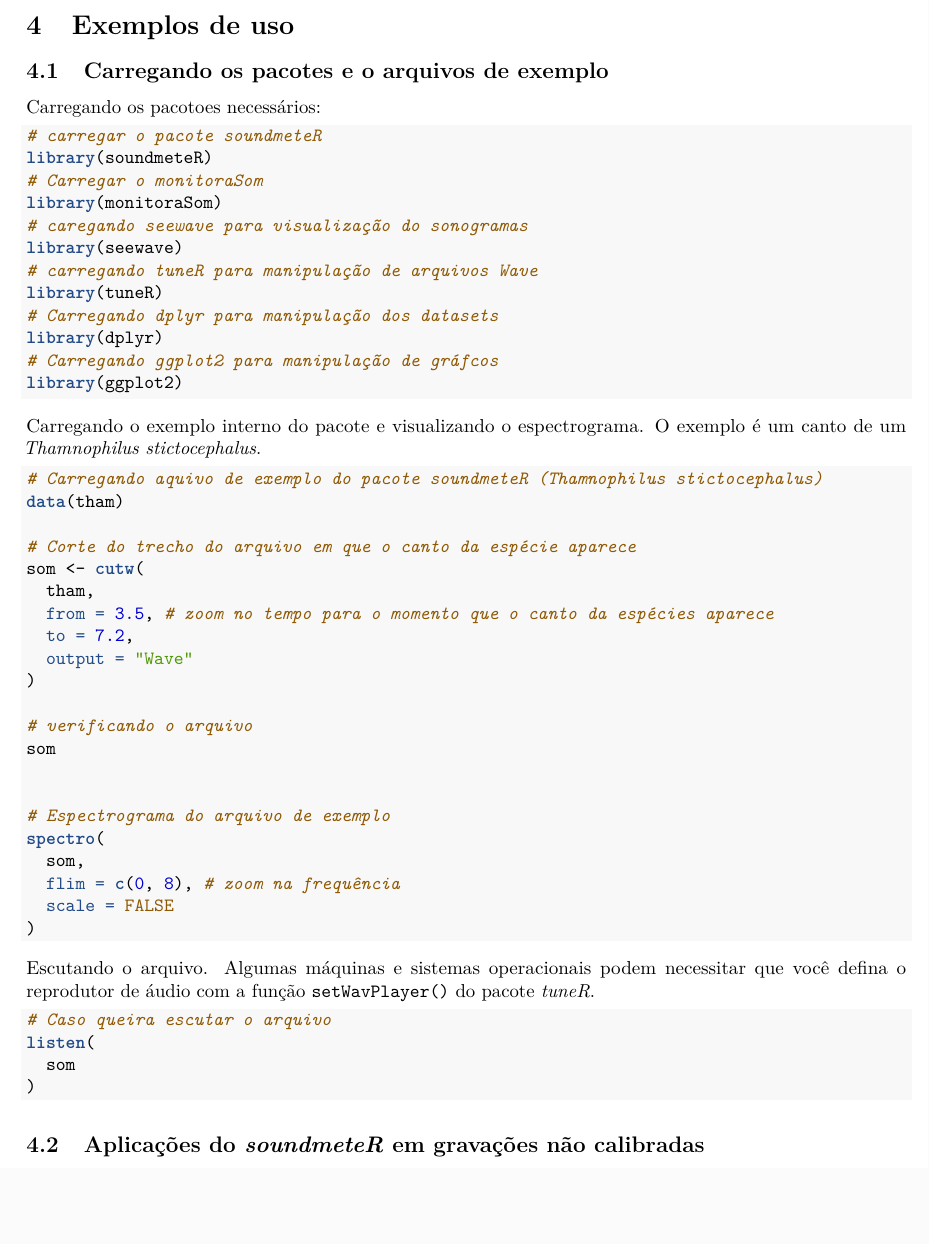
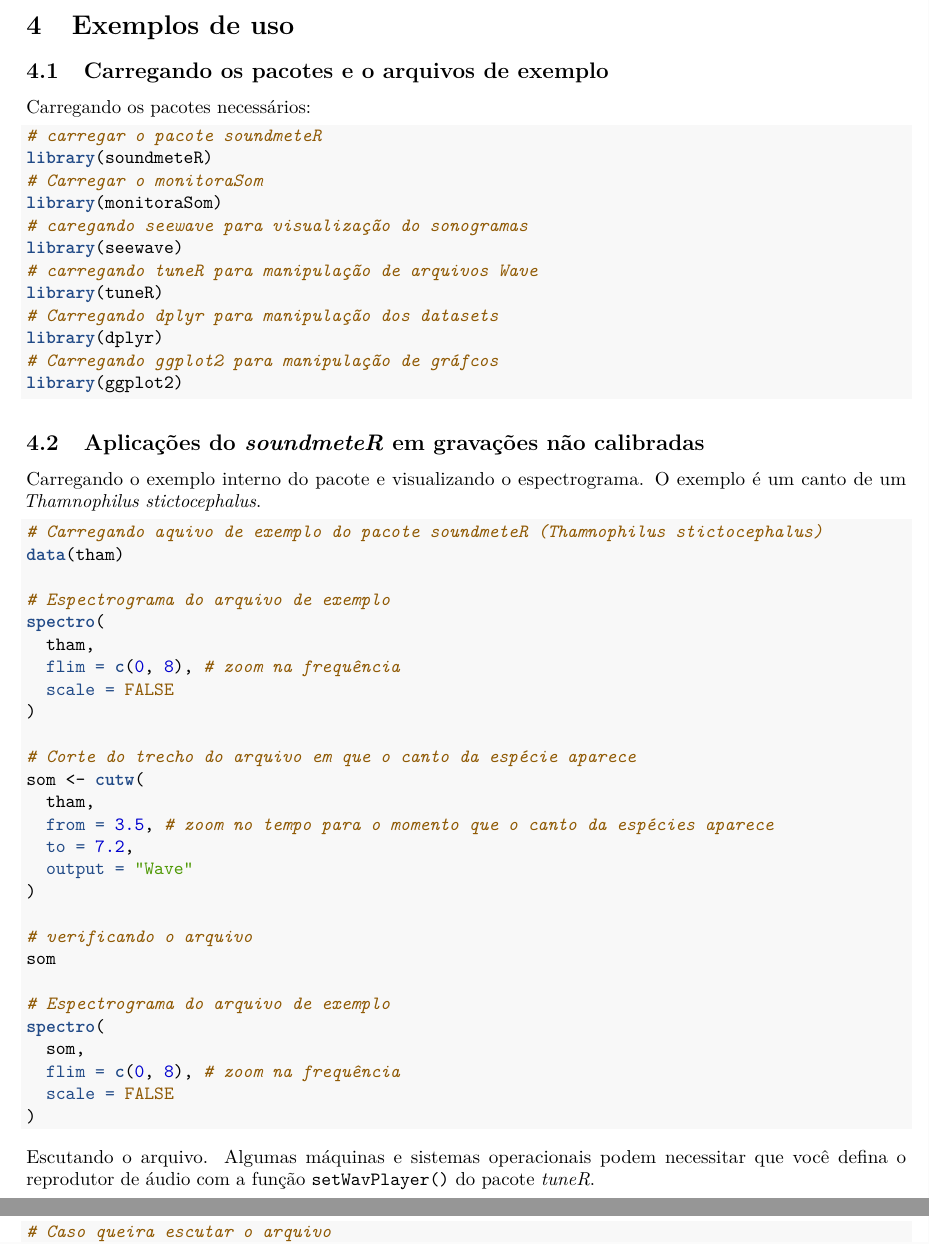
Before and after one commit to ConservaSom/2025_SimposioFisicaEcologia_OficinaSomR, an R Markdown document (soundmeteR/soundmeteR_roteiro_Oficina-SimposioFisicaEcologia2025.rmd): part of page 3 of 7 before the commit and two parts of pages 3 and 4 of 7 after it, the two joined at a grey line, cut so that both start at the same text, the shorter picture padded with empty space. The pictures show the output file soundmeteR/soundmeteR_roteiro_Oficina-SimposioFisicaEcologia2025.pdf that the author committed with the source.

Commit message:
movendo os exemplos entre tópicos

````diff
--- a/soundmeteR/soundmeteR_roteiro_Oficina-SimposioFisicaEcologia2025.rmd
+++ b/soundmeteR/soundmeteR_roteiro_Oficina-SimposioFisicaEcologia2025.rmd
@@ -91,7 +91,7 @@ matrix(
 
 ## Carregando os pacotes e o arquivos de exemplo
 
-Carregando os pacotoes necessários:
+Carregando os pacotes necessários:
 ```{r eval = FALSE}
 # carregar o pacote soundmeteR
 library(soundmeteR)
@@ -107,10 +107,19 @@ library(dplyr)
 library(ggplot2)
 ```
 
+## Aplicações do _soundmeteR_ em gravações não calibradas
+
 Carregando o exemplo interno do pacote e visualizando o espectrograma. O exemplo é um canto de um _Thamnophilus stictocephalus_.
 ```{r eval = FALSE}
 # Carregando aquivo de exemplo do pacote soundmeteR (Thamnophilus stictocephalus)
 data(tham)
+
+# Espectrograma do arquivo de exemplo
+spectro(
+  tham,
+  flim = c(0, 8), # zoom na frequência
+  scale = FALSE
+)
 
 # Corte do trecho do arquivo em que o canto da espécie aparece
 som <- cutw(
@@ -139,8 +147,6 @@ listen(
   som
 )
 ```
-
-## Aplicações do _soundmeteR_ em gravações não calibradas
 
 A função `leqbands()` calcula o nível sonoro equivalente (Leq) em bandas de oitavas ou terças de oitavas para arquivos Wave. Quando utilizado em gravações não calibradas, a função retorna os valores em dBFS (decibéis em full scale -  relativo ao ponto de distorção em 0 dB).
 ```{r eval = FALSE}
````
Also changed, not shown: soundmeteR/soundmeteR_roteiro_Oficina-SimposioFisicaEcologia2025.pdf, soundmeteR/soundmeteR_roteiro_Oficina-SimposioFisicaEcologia2025.rmd (1 more changed lines).
